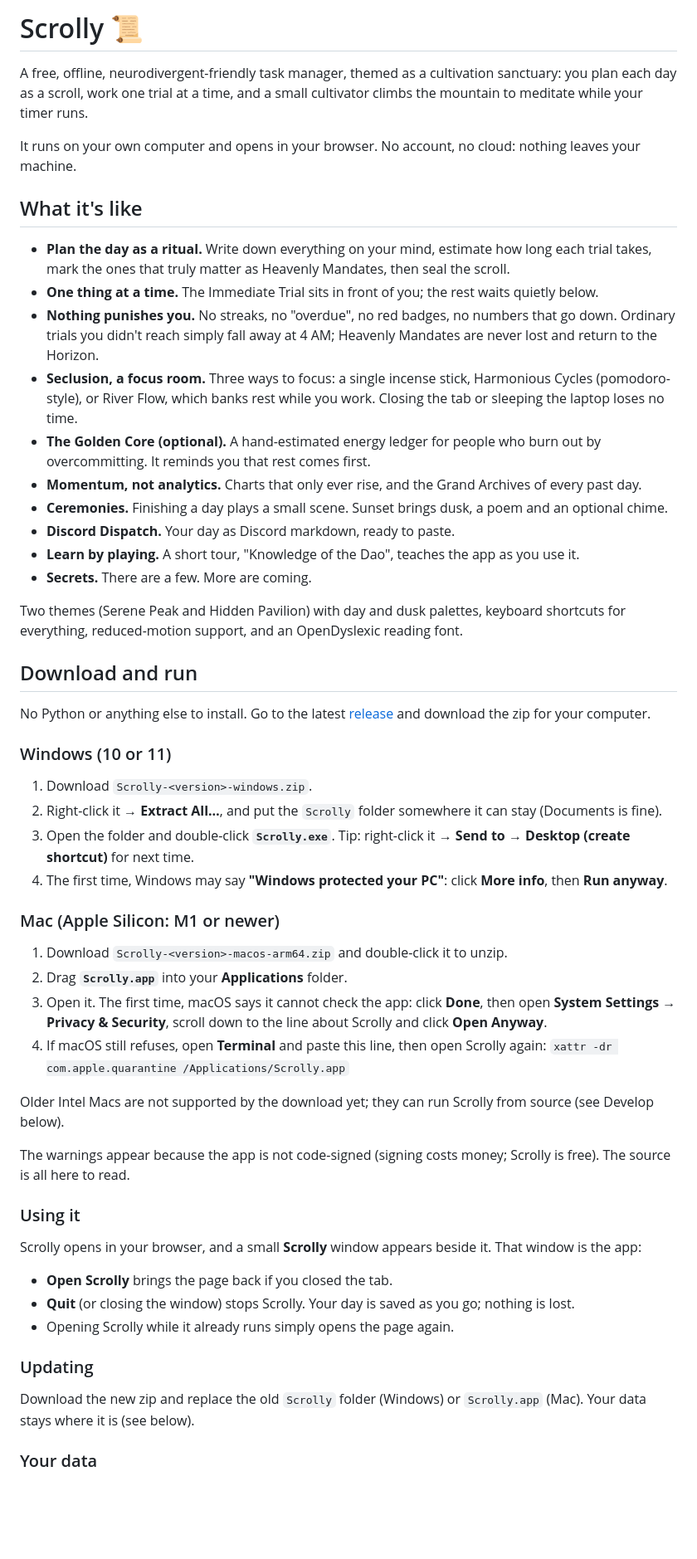
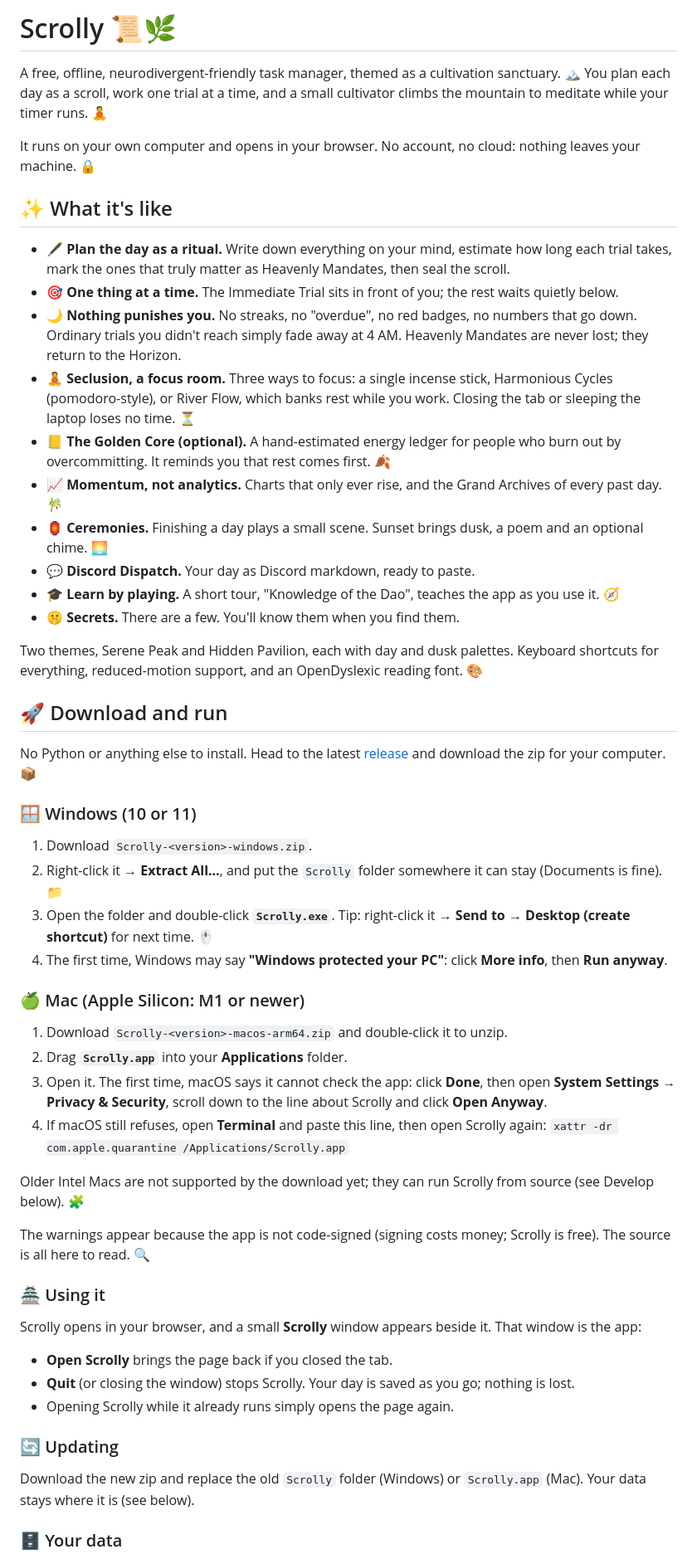
Before and after one commit to Amartain/scrolly, a Markdown page: README.md, the part around one of its changes. Shown at 83% size. GitHub-like rendering; blank space fills up the shorter version.

Commit message:
Revise README content and add emojis
Updated README to enhance clarity and add emojis for visual appeal.

```diff
--- a/README.md
+++ b/README.md
@@ -1,58 +1,48 @@
-# Scrolly 📜
+# Scrolly 📜🌿
 
-A free, offline, neurodivergent-friendly task manager, themed as a cultivation sanctuary: you plan each day as
-a scroll, work one trial at a time, and a small cultivator climbs the mountain to meditate while your timer runs.
+A free, offline, neurodivergent-friendly task manager, themed as a cultivation sanctuary. 🏔️ You plan each day as a scroll, work one trial at a time, and a small cultivator climbs the mountain to meditate while your timer runs. 🧘
 
-It runs on your own computer and opens in your browser. No account, no cloud: nothing leaves your machine.
+It runs on your own computer and opens in your browser. No account, no cloud: nothing leaves your machine. 🔒
 
-## What it's like
+## ✨ What it's like
 
-- **Plan the day as a ritual.** Write down everything on your mind, estimate how long each trial takes, mark the
-  ones that truly matter as Heavenly Mandates, then seal the scroll.
-- **One thing at a time.** The Immediate Trial sits in front of you; the rest waits quietly below.
-- **Nothing punishes you.** No streaks, no "overdue", no red badges, no numbers that go down. Ordinary trials you
-  didn't reach simply fall away at 4 AM; Heavenly Mandates are never lost and return to the Horizon.
-- **Seclusion, a focus room.** Three ways to focus: a single incense stick, Harmonious Cycles (pomodoro-style), or
-  River Flow, which banks rest while you work. Closing the tab or sleeping the laptop loses no time.
-- **The Golden Core (optional).** A hand-estimated energy ledger for people who burn out by overcommitting. It
-  reminds you that rest comes first.
-- **Momentum, not analytics.** Charts that only ever rise, and the Grand Archives of every past day.
-- **Ceremonies.** Finishing a day plays a small scene. Sunset brings dusk, a poem and an optional chime.
-- **Discord Dispatch.** Your day as Discord markdown, ready to paste.
-- **Learn by playing.** A short tour, "Knowledge of the Dao", teaches the app as you use it.
-- **Secrets.** There are a few. More are coming.
+- **🖋️ Plan the day as a ritual.** Write down everything on your mind, estimate how long each trial takes, mark the ones that truly matter as Heavenly Mandates, then seal the scroll.
+- **🎯 One thing at a time.** The Immediate Trial sits in front of you; the rest waits quietly below.
+- **🌙 Nothing punishes you.** No streaks, no "overdue", no red badges, no numbers that go down. Ordinary trials you didn't reach simply fade away at 4 AM. Heavenly Mandates are never lost; they return to the Horizon.
+- **🧘 Seclusion, a focus room.** Three ways to focus: a single incense stick, Harmonious Cycles (pomodoro-style), or River Flow, which banks rest while you work. Closing the tab or sleeping the laptop loses no time. ⏳
+- **📒 The Golden Core (optional).** A hand-estimated energy ledger for people who burn out by overcommitting. It reminds you that rest comes first. 🍂
+- **📈 Momentum, not analytics.** Charts that only ever rise, and the Grand Archives of every past day. 🎋
+- **🏮 Ceremonies.** Finishing a day plays a small scene. Sunset brings dusk, a poem and an optional chime. 🌅
+- **💬 Discord Dispatch.** Your day as Discord markdown, ready to paste.
+- **🎓 Learn by playing.** A short tour, "Knowledge of the Dao", teaches the app as you use it. 🧭
+- **🤫 Secrets.** There are a few. You'll know them when you find them.
 
-Two themes (Serene Peak and Hidden Pavilion) with day and dusk palettes, keyboard shortcuts for everything,
-reduced-motion support, and an OpenDyslexic reading font.
+Two themes, Serene Peak and Hidden Pavilion, each with day and dusk palettes. Keyboard shortcuts for everything, reduced-motion support, and an OpenDyslexic reading font. 🎨
 
-## Download and run
+## 🚀 Download and run
 
-No Python or anything else to install. Go to the latest
-[release](https://github.com/Amartain/scrolly/releases/latest) and download the zip for your computer.
+No Python or anything else to install. Head to the latest [release](https://github.com/Amartain/scrolly/releases/latest) and download the zip for your computer. 📦
 
-### Windows (10 or 11)
+### 🪟 Windows (10 or 11)
 
 1. Download `Scrolly-<version>-windows.zip`.
-2. Right-click it → **Extract All…**, and put the `Scrolly` folder somewhere it can stay (Documents is fine).
-3. Open the folder and double-click **`Scrolly.exe`**. Tip: right-click it → **Send to → Desktop (create
-   shortcut)** for next time.
+2. Right-click it → **Extract All…**, and put the `Scrolly` folder somewhere it can stay (Documents is fine). 📁
+3. Open the folder and double-click **`Scrolly.exe`**. Tip: right-click it → **Send to → Desktop (create shortcut)** for next time. 🖱️
 4. The first time, Windows may say **"Windows protected your PC"**: click **More info**, then **Run anyway**.
 
-### Mac (Apple Silicon: M1 or newer)
+### 🍏 Mac (Apple Silicon: M1 or newer)
 
 1. Download `Scrolly-<version>-macos-arm64.zip` and double-click it to unzip.
 2. Drag **`Scrolly.app`** into your **Applications** folder.
-3. Open it. The first time, macOS says it cannot check the app: click **Done**, then open **System Settings →
-   Privacy & Security**, scroll down to the line about Scrolly and click **Open Anyway**.
+3. Open it. The first time, macOS says it cannot check the app: click **Done**, then open **System Settings → Privacy & Security**, scroll down to the line about Scrolly and click **Open Anyway**.
 4. If macOS still refuses, open **Terminal** and paste this line, then open Scrolly again:
    `xattr -dr com.apple.quarantine /Applications/Scrolly.app`
 
-Older Intel Macs are not supported by the download yet; they can run Scrolly from source (see Develop below).
+Older Intel Macs are not supported by the download yet; they can run Scrolly from source (see Develop below). 🧩
 
-The warnings appear because the app is not code-signed (signing costs money; Scrolly is free). The source is all
-here to read.
+The warnings appear because the app is not code-signed (signing costs money; Scrolly is free). The source is all here to read. 🔍
 
-### Using it
+### 🏯 Using it
 
 Scrolly opens in your browser, and a small **Scrolly** window appears beside it. That window is the app:
 
@@ -60,10 +50,9 @@ Scrolly opens in your browser, and a small **Scrolly** window appears beside it.
 - **Quit** (or closing the window) stops Scrolly. Your day is saved as you go; nothing is lost.
 - Opening Scrolly while it already runs simply opens the page again.
 
-### Updating
+### 🔄 Updating
 
-Download the new zip and replace the old `Scrolly` folder (Windows) or `Scrolly.app` (Mac). Your data stays where
-it is (see below).
+Download the new zip and replace the old `Scrolly` folder (Windows) or `Scrolly.app` (Mac). Your data stays where it is (see below).
 
-### Your data
+### 🗄️ Your data
 
```
Also changed, not shown: other parts of README.md (+8 -11 lines).
